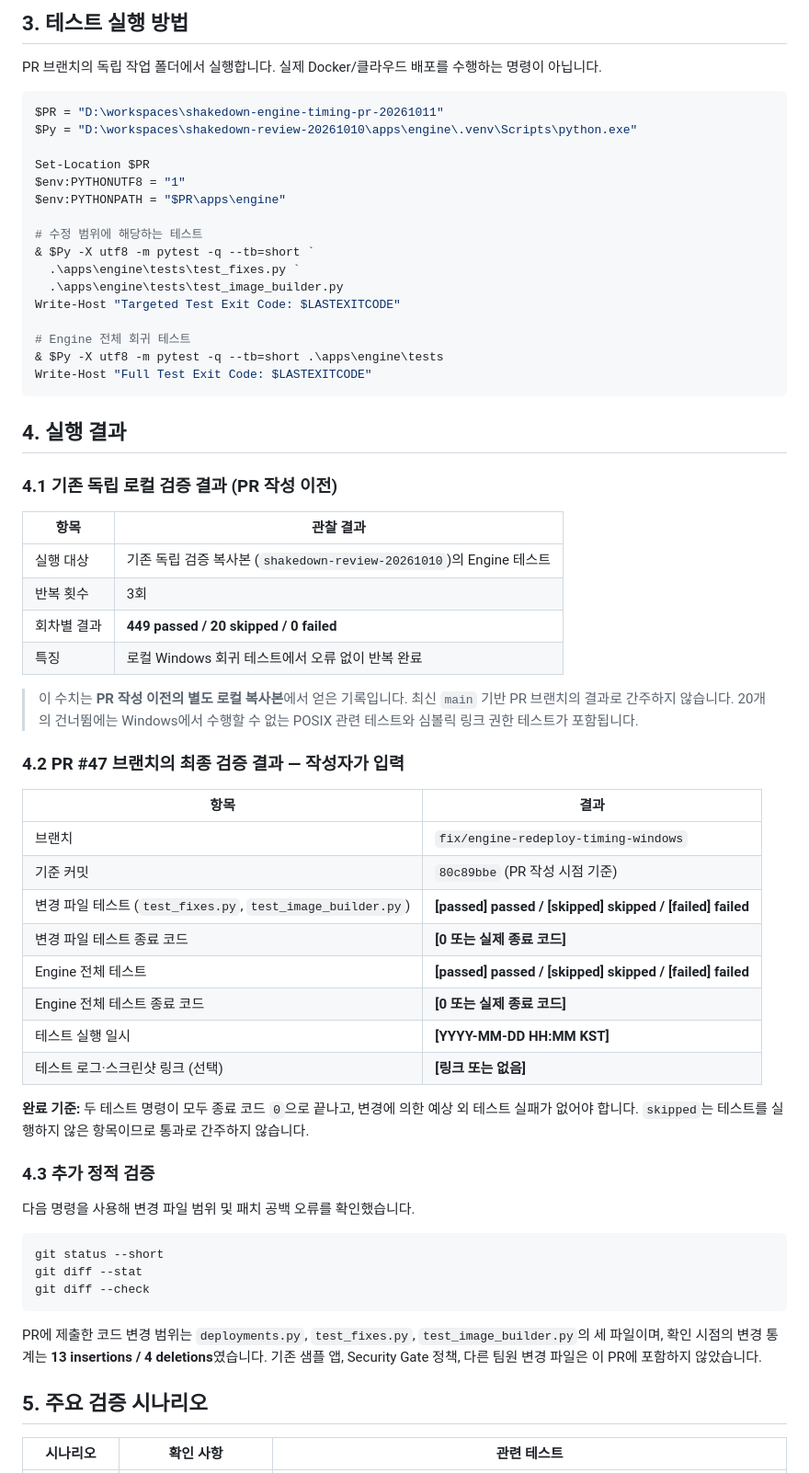
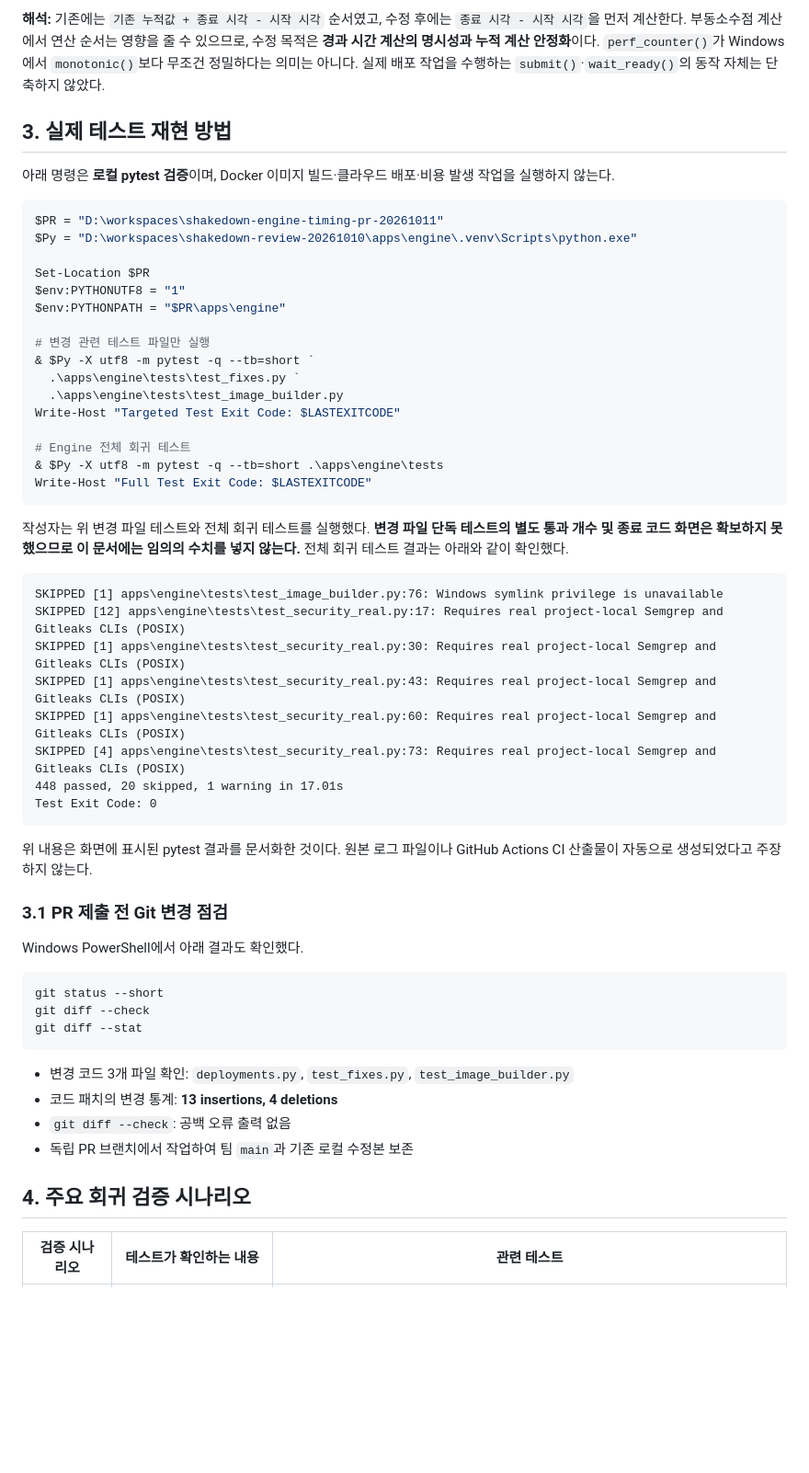
Before and after one commit to SoftBankHackathon/shakedown, a Markdown page: docs/experiments/2026-10-11-engine-timing-windows-validation.md, the part around one of its changes. Shown at 92% size. Drawn GitHub-style; blank space fills up the shorter version.

````diff
--- a/docs/experiments/2026-10-11-engine-timing-windows-validation.md
+++ b/docs/experiments/2026-10-11-engine-timing-windows-validation.md
@@ -43,7 +70,9 @@ d['timings']['deploy_s'] = d['timings'].get('deploy_s', 0) + elapsed
 
-## 3. 테스트 실행 방법
+**해석:** 기존에는 `기존 누적값 + 종료 시각 - 시작 시각` 순서였고, 수정 후에는 `종료 시각 - 시작 시각`을 먼저 계산한다. 부동소수점 계산에서 연산 순서는 영향을 줄 수 있으므로, 수정 목적은 **경과 시간 계산의 명시성과 누적 계산 안정화**이다. `perf_counter()`가 Windows에서 `monotonic()`보다 무조건 정밀하다는 의미는 아니다. 실제 배포 작업을 수행하는 `submit()`·`wait_ready()`의 동작 자체는 단축하지 않았다.
 
-PR 브랜치의 독립 작업 폴더에서 실행합니다. 실제 Docker/클라우드 배포를 수행하는 명령이 아닙니다.
+## 3. 실제 테스트 재현 방법
+
+아래 명령은 **로컬 pytest 검증**이며, Docker 이미지 빌드·클라우드 배포·비용 발생 작업을 실행하지 않는다.
 
 ```powershell
 $PR = "D:\workspaces\shakedown-engine-timing-pr-20261011"
@@ -53,7 +82,7 @@ Set-Location $PR
 $env:PYTHONUTF8 = "1"
 $env:PYTHONPATH = "$PR\apps\engine"
 
-# 수정 범위에 해당하는 테스트
+# 변경 관련 테스트 파일만 실행
 & $Py -X utf8 -m pytest -q --tb=short `
   .\apps\engine\tests\test_fixes.py `
   .\apps\engine\tests\test_image_builder.py
@@ -64,47 +93,37 @@ Write-Host "Targeted Test Exit Code: $LASTEXITCODE"
 Write-Host "Full Test Exit Code: $LASTEXITCODE"
 ```
 
-## 4. 실행 결과
+작성자는 위 변경 파일 테스트와 전체 회귀 테스트를 실행했다. **변경 파일 단독 테스트의 별도 통과 개수 및 종료 코드 화면은 확보하지 못했으므로 이 문서에는 임의의 수치를 넣지 않는다.** 전체 회귀 테스트 결과는 아래와 같이 확인했다.
 
-### 4.1 기존 독립 로컬 검증 결과 (PR 작성 이전)
+```text
+SKIPPED [1] apps\engine\tests\test_image_builder.py:76: Windows symlink privilege is unavailable
+SKIPPED [12] apps\engine\tests\test_security_real.py:17: Requires real project-local Semgrep and Gitleaks CLIs (POSIX)
+SKIPPED [1] apps\engine\tests\test_security_real.py:30: Requires real project-local Semgrep and Gitleaks CLIs (POSIX)
+SKIPPED [1] apps\engine\tests\test_security_real.py:43: Requires real project-local Semgrep and Gitleaks CLIs (POSIX)
+SKIPPED [1] apps\engine\tests\test_security_real.py:60: Requires real project-local Semgrep and Gitleaks CLIs (POSIX)
+SKIPPED [4] apps\engine\tests\test_security_real.py:73: Requires real project-local Semgrep and Gitleaks CLIs (POSIX)
+448 passed, 20 skipped, 1 warning in 17.01s
+Test Exit Code: 0
+```
 
-| 항목 | 관찰 결과 |
-| --- | --- |
-| 실행 대상 | 기존 독립 검증 복사본 (`shakedown-review-20261010`)의 Engine 테스트 |
-| 반복 횟수 | 3회 |
-| 회차별 결과 | **449 passed / 20 skipped / 0 failed** |
-| 특징 | 로컬 Windows 회귀 테스트에서 오류 없이 반복 완료 |
+위 내용은 화면에 표시된 pytest 결과를 문서화한 것이다. 원본 로그 파일이나 GitHub Actions CI 산출물이 자동으로 생성되었다고 주장하지 않는다.
 
-> 이 수치는 **PR 작성 이전의 별도 로컬 복사본**에서 얻은 기록입니다. 최신 `main` 기반 PR 브랜치의 결과로 간주하지 않습니다. 20개의 건너뜀에는 Windows에서 수행할 수 없는 POSIX 관련 테스트와 심볼릭 링크 권한 테스트가 포함됩니다.
+### 3.1 PR 제출 전 Git 변경 점검
 
-### 4.2 PR #47 브랜치의 최종 검증 결과 — 작성자가 입력
-
-| 항목 | 결과 |
-| --- | --- |
-| 브랜치 | `fix/engine-redeploy-timing-windows` |
-| 기준 커밋 | `80c89bbe` (PR 작성 시점 기준) |
-| 변경 파일 테스트 (`test_fixes.py`, `test_image_builder.py`) | **[passed] passed / [skipped] skipped / [failed] failed** |
-| 변경 파일 테스트 종료 코드 | **[0 또는 실제 종료 코드]** |
-| Engine 전체 테스트 | **[passed] passed / [skipped] skipped / [failed] failed** |
-| Engine 전체 테스트 종료 코드 | **[0 또는 실제 종료 코드]** |
-| 테스트 실행 일시 | **[YYYY-MM-DD HH:MM KST]** |
-| 테스트 로그·스크린샷 링크 (선택) | **[링크 또는 없음]** |
-
-**완료 기준:** 두 테스트 명령이 모두 종료 코드 `0`으로 끝나고, 변경에 의한 예상 외 테스트 실패가 없어야 합니다. `skipped`는 테스트를 실행하지 않은 항목이므로 통과로 간주하지 않습니다.
-
-### 4.3 추가 정적 검증
-
-다음 명령을 사용해 변경 파일 범위 및 패치 공백 오류를 확인했습니다.
+Windows PowerShell에서 아래 결과도 확인했다.
 
 ```powershell
 git status --short
+git diff --check
 git diff --stat
-git diff --check
 ```
 
-PR에 제출한 코드 변경 범위는 `deployments.py`, `test_fixes.py`, `test_image_builder.py`의 세 파일이며, 확인 시점의 변경 통계는 **13 insertions / 4 deletions**였습니다. 기존 샘플 앱, Security Gate 정책, 다른 팀원 변경 파일은 이 PR에 포함하지 않았습니다.
+- 변경 코드 3개 파일 확인: `deployments.py`, `test_fixes.py`, `test_image_builder.py`
+- 코드 패치의 변경 통계: **13 insertions, 4 deletions**
+- `git diff --check`: 공백 오류 출력 없음
+- 독립 PR 브랜치에서 작업하여 팀 `main`과 기존 로컬 수정본 보존
 
-## 5. 주요 검증 시나리오
+## 4. 주요 회귀 검증 시나리오
 
-| 시나리오 | 확인 사항 | 관련 테스트 |
+| 검증 시나리오 | 테스트가 확인하는 내용 | 관련 테스트 |
 | --- | --- | --- |
````
Also changed, not shown: other parts of docs/experiments/2026-10-11-engine-timing-windows-validation.md (+93 -36 lines).
